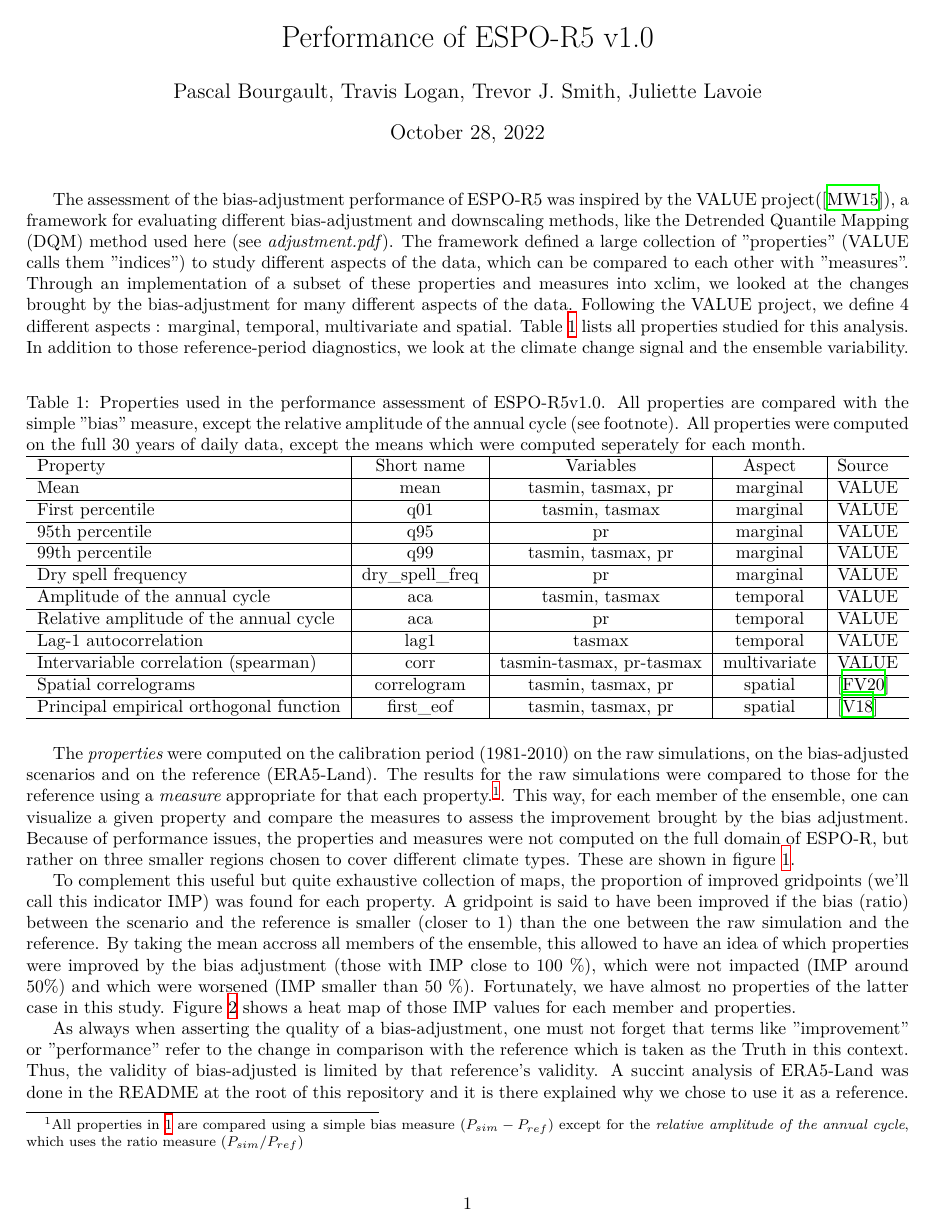
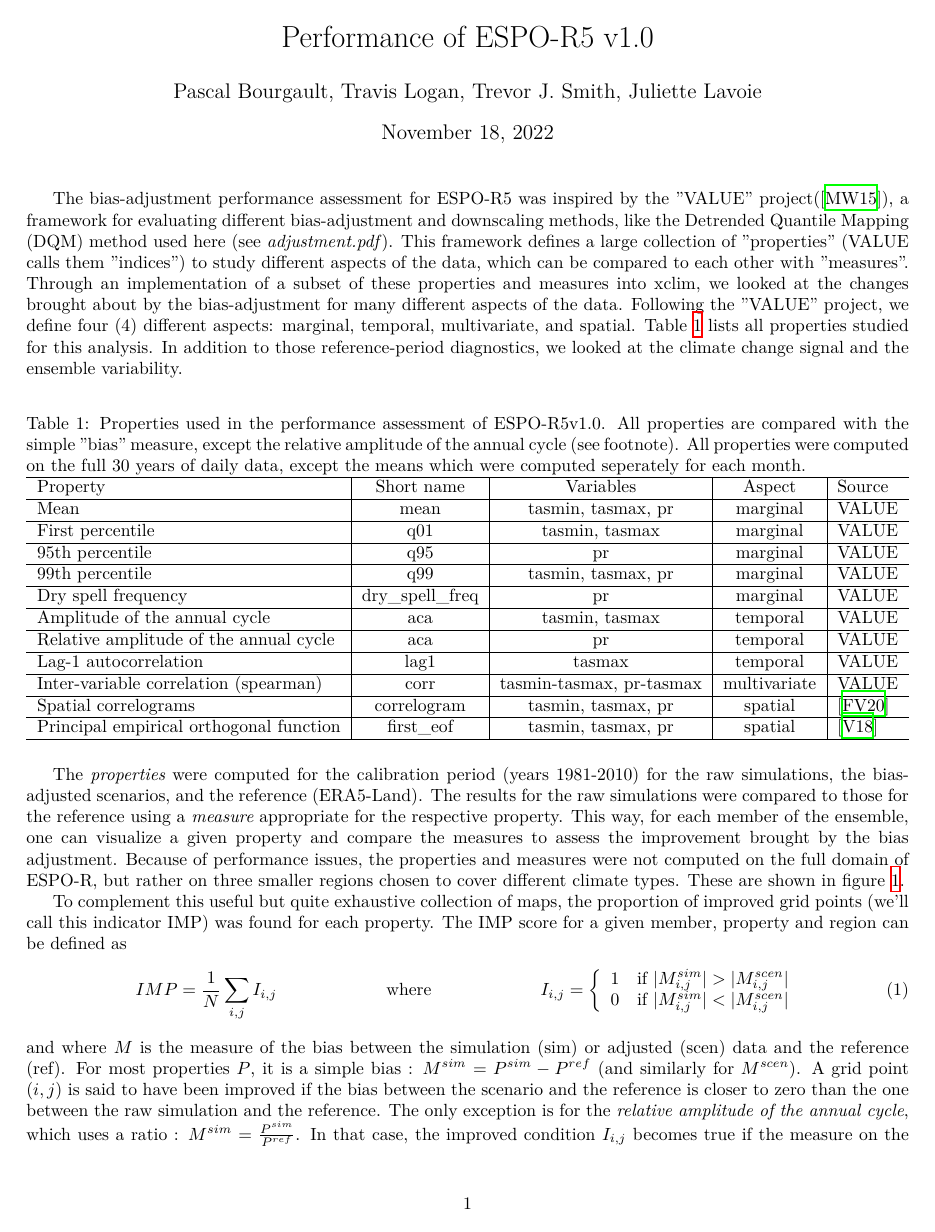
Before and after one commit to Ouranosinc/ESPO-R, a LaTeX document (Documentation/performance.tex): page 1 of 7. The pictures show the PDF file Documentation/performance.pdf that the author committed with the source.

Commit message:
Review after meeting

```diff
--- a/Documentation/performance.tex
+++ b/Documentation/performance.tex
@@ -39,7 +39,7 @@ In addition to those reference-period diagnostics, we looked at the climate chan
 \end{table}
 
 The \emph{properties} were computed for the calibration period (years 1981-2010) for the raw simulations, the bias-adjusted scenarios, and the reference (ERA5-Land).
-The results for the raw simulations were compared to those for the reference using a \emph{measure} appropriate for the respective property.\footnote{All properties in \ref{tab:props} were compared using a simple bias measure ($P_{sim} - P_{ref}$) except for the \emph{relative amplitude of the annual cycle}, which used the ratio measure ($P_{sim} / P_{ref}$)}. This way, for each member of the ensemble, one can visualize a given property and compare the measures to assess the improvement brought by the bias adjustment. Because of performance issues, the properties and measures were not computed on the full domain of ESPO-R, but rather on three smaller regions chosen to cover different climate types. These are shown in figure~\ref{fig:map}.
+The results for the raw simulations were compared to those for the reference using a \emph{measure} appropriate for the respective property. This way, for each member of the ensemble, one can visualize a given property and compare the measures to assess the improvement brought by the bias adjustment. Because of performance issues, the properties and measures were not computed on the full domain of ESPO-R, but rather on three smaller regions chosen to cover different climate types. These are shown in figure~\ref{fig:map}.
 
 \begin{figure}
     \centering
@@ -47,8 +47,21 @@ The results for the raw simulations were compared to those for the reference usi
     \caption{Map showing the domain of ESPO-R5v1.0 and the three diagnostics regions used in this study. All three regions have the same number of points, their size varies on this figure because of its rotated pole projection.}\label{fig:map}
 \end{figure}
 
-To complement this useful but quite exhaustive collection of maps, the proportion of improved grid points (we'll call this indicator IMP) was found for each property.
-A grid point is said to have been improved if the bias (ratio) between the scenario and the reference is smaller (closer to 1) than the one between the raw simulation and the reference.
+To complement this useful but quite exhaustive collection of maps, the proportion of improved grid points (we'll call this indicator IMP) was found for each property. The IMP score for a given member, property and region can be defined as
+\begin{align}
+IMP = \frac{1}{N}\sum_{i,j} I_{i,j} && \text{where} &&
+I_{i,j} = \left\{
+     \begin{array}{rl}
+      1 & \text{if } |M^{sim}_{i,j}| > |M^{scen}_{i,j}|\\
+      0 & \text{if } |M^{sim}_{i,j}| < |M^{scen}_{i,j}|
+     \end{array}
+     \right.
+\end{align}
+and where $M$ is the measure of the bias between the simulation (sim) or adjusted (scen) data and the reference (ref). For most properties $P$, it is a simple bias : $M^{sim} = P^{sim} - P^{ref}$ (and similarly for $M^{scen}$). A grid point $(i, j)$ is said to have been improved if the bias between the scenario and the reference is closer to zero than the one between the raw simulation and the reference. The only exception is for the \emph{relative amplitude of the annual cycle}, which uses a ratio : $M^{sim} = \frac{P^{sim}}{P^{ref}}$. In that case, the improved condition $I_{i,j}$ becomes true if the measure on the adjusted data is closer to 1:
+\begin{align*}
+|M^{sim}_{i,j} - 1| > | M^{scen}_{i,j} - 1|
+\end{align*}
+
 By taking the mean across all members of the ensemble, this allowed us to have an idea of which properties were improved by the bias adjustment (those with IMP close to 100 \%), which were not impacted (IMP around 50\%), and which were worsened (IMP smaller than 50 \%).
 Fortunately, we found almost no properties of the latter case in this study. Figure~\ref{fig:imp} shows a heat map of those IMP values for each member and properties.
 
@@ -58,7 +71,8 @@ Fortunately, we found almost no properties of the latter case in this study. Fig
     \caption{The proportion of improved gridpoints (IMP) for the Haudenausonee region.}\label{fig:imp}
 \end{figure}
 
-As always when asserting the quality of a bias-adjustment, one must not forget that terms like "improvement" and "performance" refer to the change in comparison with the reference which is taken as the "Truth" in this context.
+As always when asserting the quality of a bias-adjustment, one must not forget that terms like "improvement" and "performance" refer to the change in comparison with the reference.
+Within the context of bias-adjustment, the reference is taken as the "Truth", as if it was an exact representation of the real climate.
 Thus, the validity of bias-adjusted datasets are limited by the validity of the reference dataset.
 A succinct analysis of ERA5-Land is detailed in the README at the root of this repository and provides the justification for using it as our reference.
 
```
Also changed, not shown: Documentation/performance.pdf, README.md, Documentation/performance.tex (9 more changed lines).
